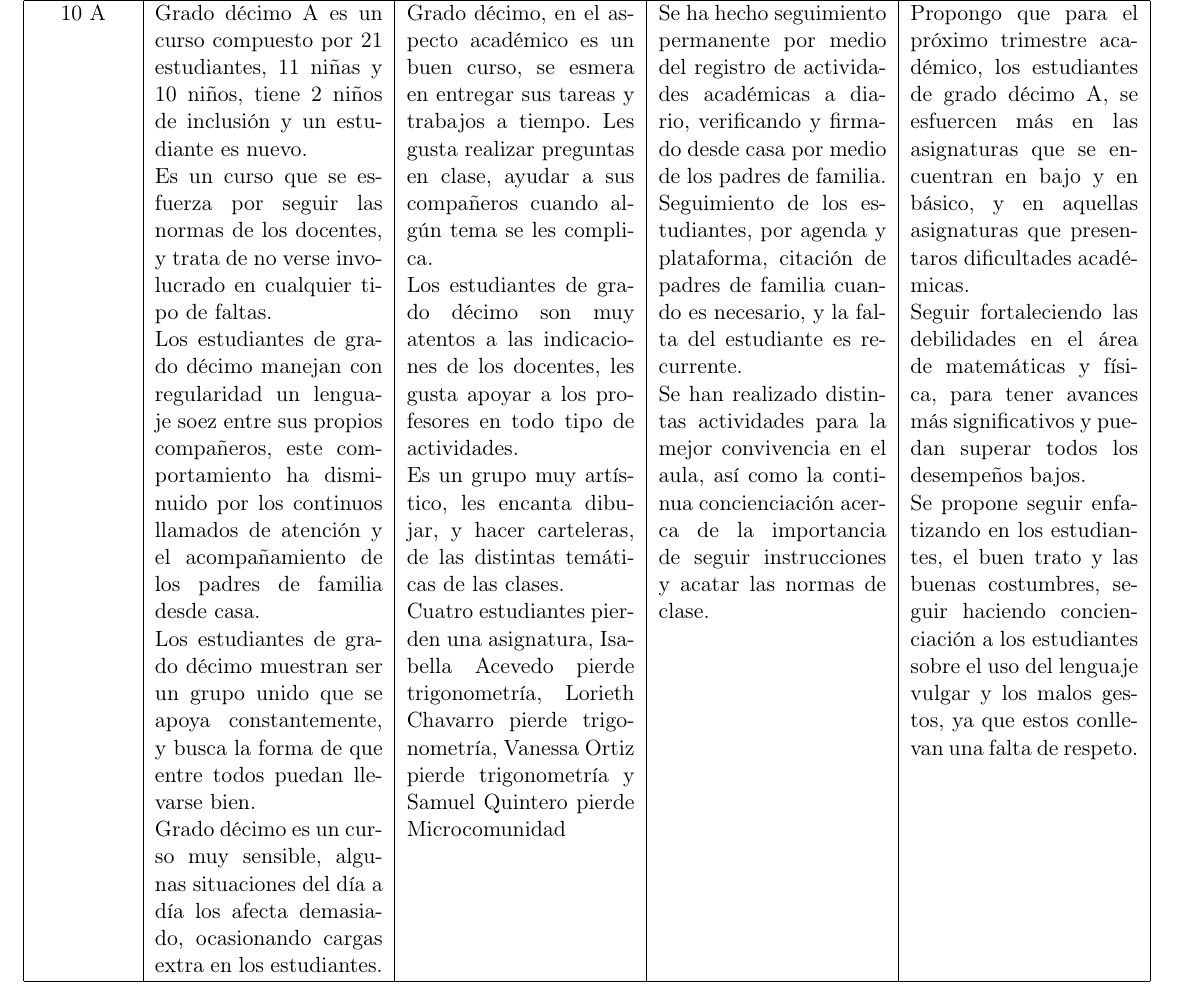
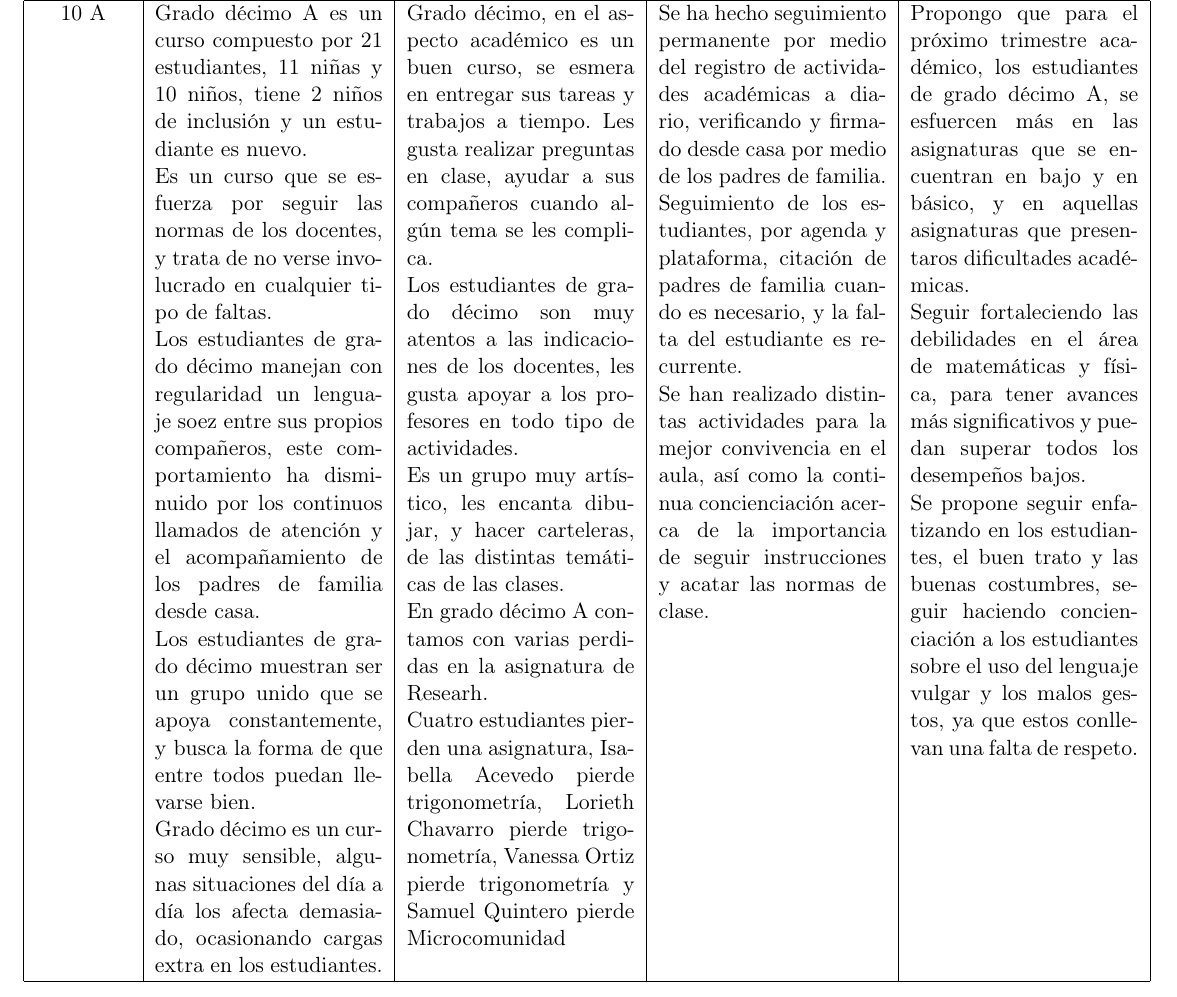
Before and after one commit to BryanWho/Comision, a LaTeX document (comision.tex): part of page 1 of 9, cut so that both start at the same text. Compiled offline with pdfLaTeX.

Commit message:
mi segundo commit

```diff
--- a/comision.tex
+++ b/comision.tex
@@ -76,6 +76,8 @@
 			Los estudiantes de grado décimo son muy atentos a las indicaciones de los docentes, les gusta apoyar a los profesores en todo tipo de actividades.
 
 			Es un grupo muy artístico, les encanta dibujar, y hacer carteleras, de las distintas temáticas de las clases.
+
+			En grado décimo A contamos con varias perdidas en la asignatura de Researh.
 
 			Cuatro estudiantes pierden una asignatura, Isabella Acevedo pierde trigonometría, Lorieth Chavarro pierde trigonometría, Vanessa Ortiz pierde trigonometría y Samuel Quintero pierde Microcomunidad&
 
```
Also changed, not shown: comision.pdf, 2 other files.
